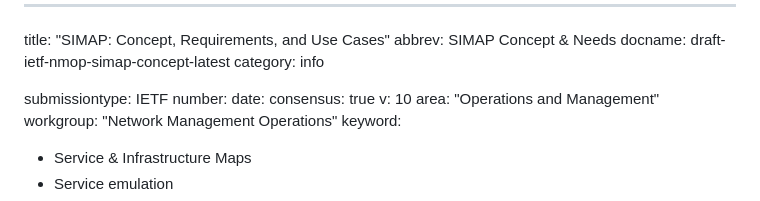
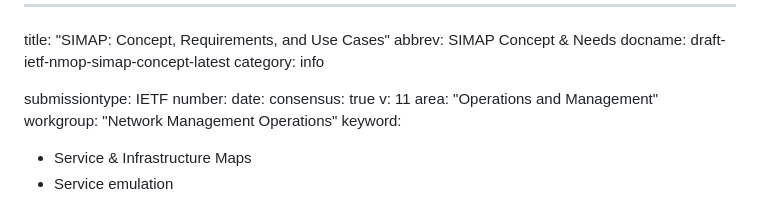
Before and after one commit to ietf-wg-nmop/draft-ietf-nmop-digital-map-concept, a Markdown page: draft-ietf-nmop-simap-concept.md, the part around the change. Rendered like a GitHub page.

Commit message:
Update draft-ietf-nmop-simap-concept.md
Version update, started working on AD comments

```diff
--- a/draft-ietf-nmop-simap-concept.md
+++ b/draft-ietf-nmop-simap-concept.md
@@ -8,7 +8,7 @@ submissiontype: IETF
 number:
 date:
 consensus: true
-v: 10
+v: 11
 area: "Operations and Management"
 workgroup: "Network Management Operations"
 keyword:
```
